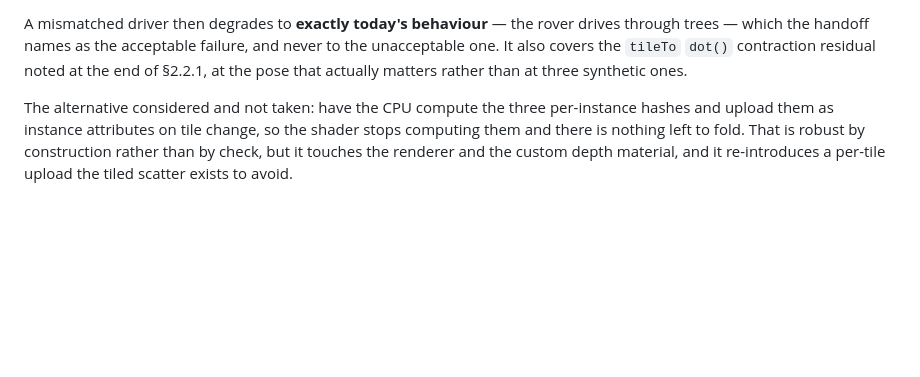
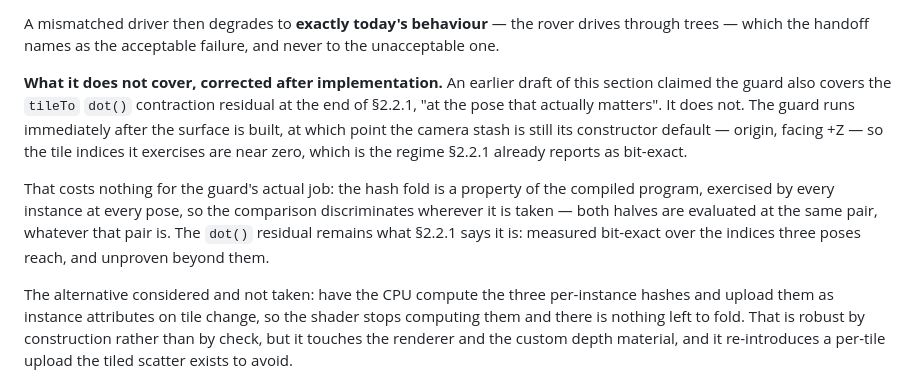
Before and after one commit to nuiel9/staruniverse, a Markdown page: 2026-08-10-rover-tree-collision-design.md, the part around the change. Rendered like a GitHub page; blank space fills up the shorter version.

Commit message:
Withdraw a claim the guard does not deliver
Section 6.1 said the shipped check also covers the tileTo dot()
contraction residual, at the pose that actually matters rather than at
three synthetic ones. It does not: the guard runs straight after the
surface is built, when the camera stash is still its constructor
default, so the tile indices it sees are near zero — the regime section
2.2.1 already reports as bit-exact.

It costs the guard nothing, because the hash fold is a property of the
compiled program and both halves are compared at the same pose whatever
that pose is. But an unearned claim in a safety argument is worse than
no claim, so it goes.

```diff
--- a/2026-08-10-rover-tree-collision-design.md
+++ b/2026-08-10-rover-tree-collision-design.md
@@ -495,9 +495,22 @@ So the same comparison ships. Once per landing, on the real device:
 
 A mismatched driver then degrades to **exactly today's behaviour** — the rover
 drives through trees — which the handoff names as the acceptable failure, and
-never to the unacceptable one. It also covers the `tileTo` `dot()` contraction
-residual noted at the end of §2.2.1, at the pose that actually matters rather
-than at three synthetic ones.
+never to the unacceptable one.
+
+**What it does not cover, corrected after implementation.** An earlier draft of
+this section claimed the guard also covers the `tileTo` `dot()` contraction
+residual at the end of §2.2.1, "at the pose that actually matters". It does
+not. The guard runs immediately after the surface is built, at which point the
+camera stash is still its constructor default — origin, facing +Z — so the tile
+indices it exercises are near zero, which is the regime §2.2.1 already reports
+as bit-exact.
+
+That costs nothing for the guard's actual job: the hash fold is a property of
+the compiled program, exercised by every instance at every pose, so the
+comparison discriminates wherever it is taken — both halves are evaluated at
+the same pair, whatever that pair is. The `dot()` residual remains what §2.2.1
+says it is: measured bit-exact over the indices three poses reach, and unproven
+beyond them.
 
 The alternative considered and not taken: have the CPU compute the three
 per-instance hashes and upload them as instance attributes on tile change, so
```
